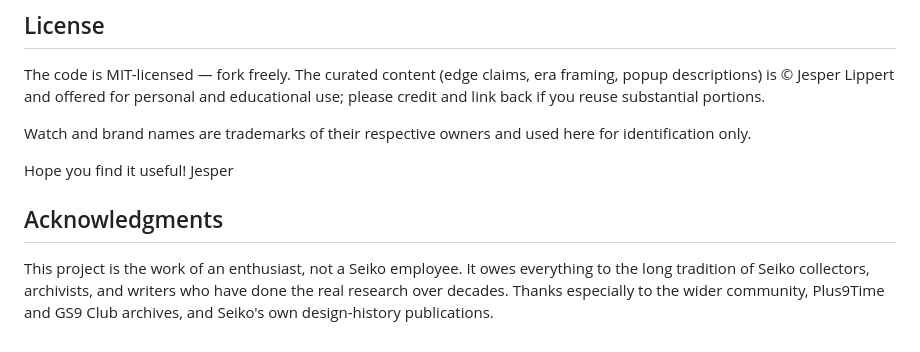
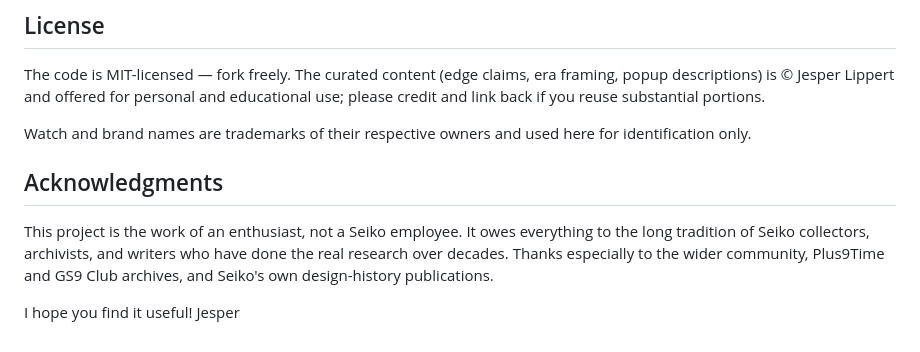
Before and after one commit to Jaisper/seiko-tree, a Markdown page: README.md, the part around the change. Drawn GitHub-style.

Commit message:
Update closing remarks in README.md

```diff
--- a/README.md
+++ b/README.md
@@ -241,9 +241,9 @@ The code is MIT-licensed — fork freely. The curated content (edge claims, era
 
 Watch and brand names are trademarks of their respective owners and used here for identification only.
 
-Hope you find it useful!
-Jesper
-
 ## Acknowledgments
 
 This project is the work of an enthusiast, not a Seiko employee. It owes everything to the long tradition of Seiko collectors, archivists, and writers who have done the real research over decades. Thanks especially to the wider community, Plus9Time and GS9 Club archives, and Seiko's own design-history publications.
+
+I hope you find it useful!
+Jesper
```
